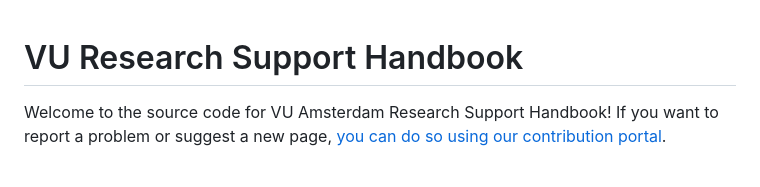
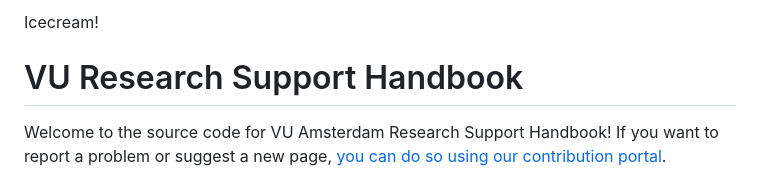
Before and after one commit to ubvu/open-handbook, a Markdown page: README.md, the part around the change. GitHub-like rendering.

```diff
--- a/README.md
+++ b/README.md
@@ -1,3 +1,5 @@
+Icecream!
+
 # VU Research Support Handbook
 
 Welcome to the source code for VU Amsterdam Research Support Handbook! If you want to report a problem or suggest a new page, [you can do so using our contribution portal](https://ez-github-contributor.netlify.app/).
```
